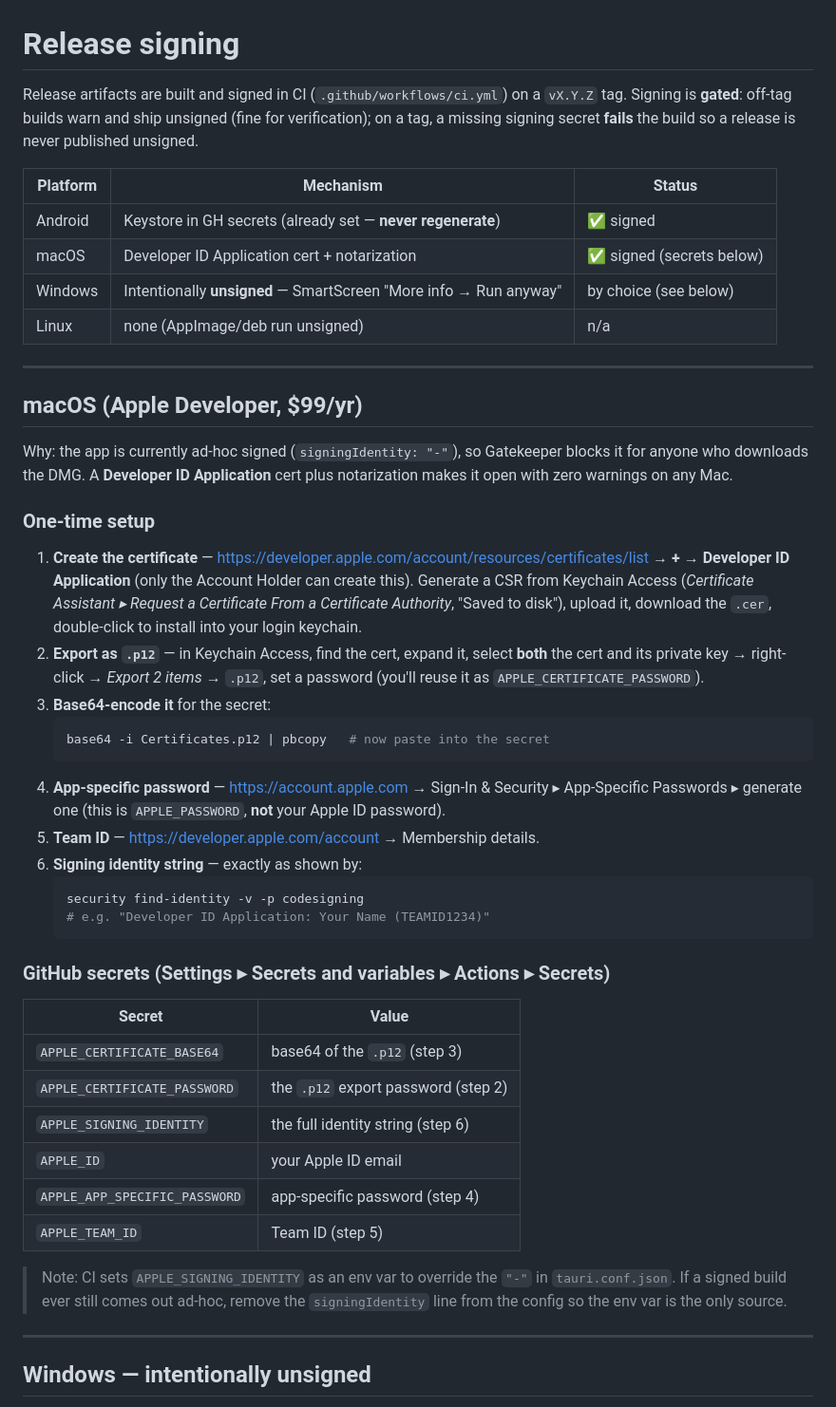
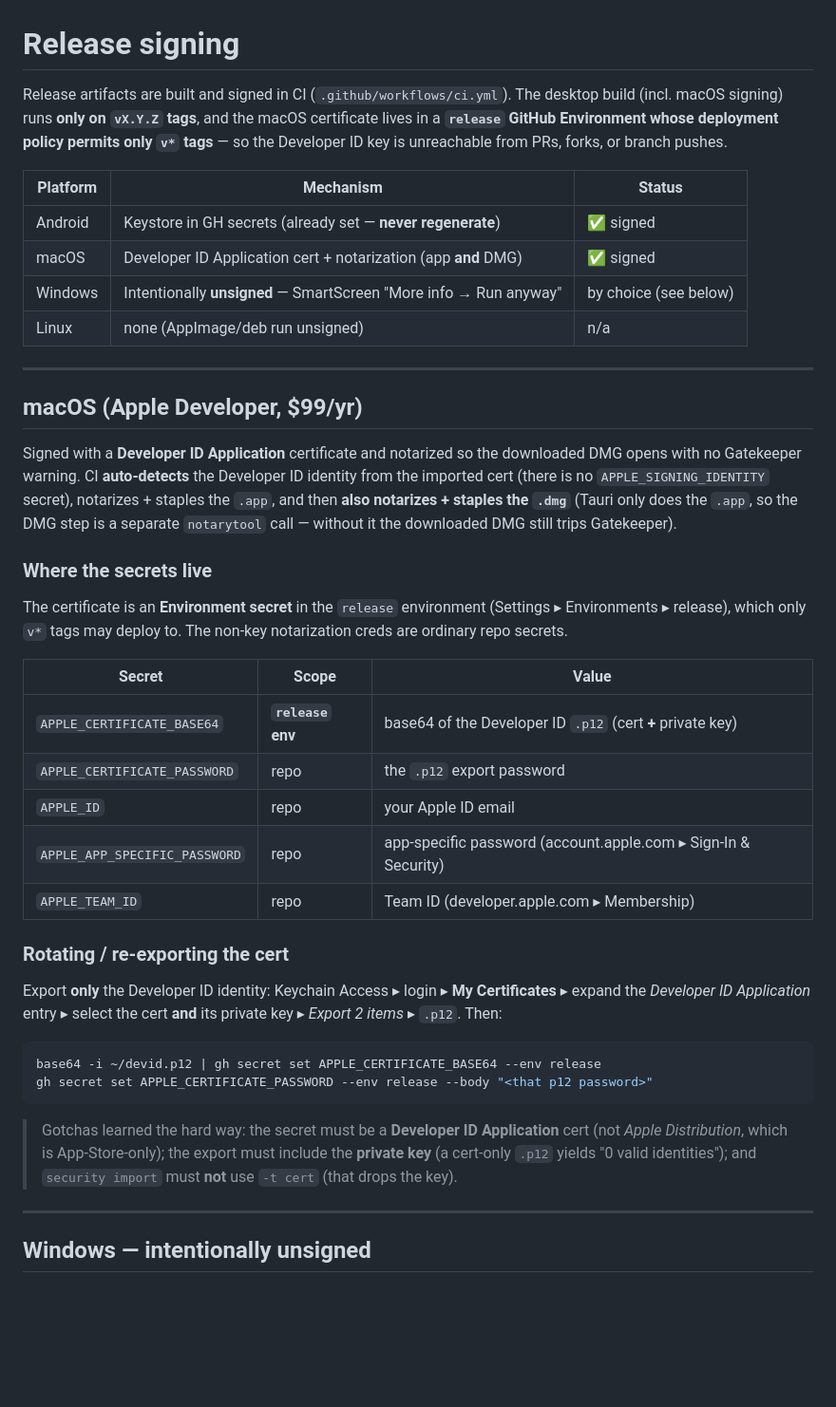
Before and after one commit to nukleas/opensauna, a Markdown page: docs/SIGNING.md, the part around the change. Shown at 95% size. GitHub-like rendering; blank space fills up the shorter version.

Commit message:
docs(SIGNING): reflect hardened macOS signing posture (#14)
Sync docs to reality after the hardening: cert is an Environment secret in
the tag-gated 'release' environment (not a repo secret), identity is
auto-detected (no APPLE_SIGNING_IDENTITY), the DMG is notarized in addition
to the app, and desktop builds are tag-only. Add a 'rotate the cert' recipe
and the cert-type/private-key/-t cert gotchas.

````diff
--- a/docs/SIGNING.md
+++ b/docs/SIGNING.md
@@ -1,14 +1,15 @@
 # Release signing
 
-Release artifacts are built and signed in CI (`.github/workflows/ci.yml`) on a
-`vX.Y.Z` tag. Signing is **gated**: off-tag builds warn and ship unsigned (fine
-for verification); on a tag, a missing signing secret **fails** the build so a
-release is never published unsigned.
+Release artifacts are built and signed in CI (`.github/workflows/ci.yml`). The
+desktop build (incl. macOS signing) runs **only on `vX.Y.Z` tags**, and the
+macOS certificate lives in a **`release` GitHub Environment whose deployment
+policy permits only `v*` tags** — so the Developer ID key is unreachable from
+PRs, forks, or branch pushes.
 
 | Platform | Mechanism | Status |
 |----------|-----------|--------|
 | Android  | Keystore in GH secrets (already set — **never regenerate**) | ✅ signed |
-| macOS    | Developer ID Application cert + notarization | ✅ signed (secrets below) |
+| macOS    | Developer ID Application cert + notarization (app **and** DMG) | ✅ signed |
 | Windows  | Intentionally **unsigned** — SmartScreen "More info → Run anyway" | by choice (see below) |
 | Linux    | none (AppImage/deb run unsigned) | n/a |
 
@@ -16,48 +17,42 @@ release is never published unsigned.
 
 ## macOS (Apple Developer, $99/yr)
 
-Why: the app is currently ad-hoc signed (`signingIdentity: "-"`), so Gatekeeper
-blocks it for anyone who downloads the DMG. A **Developer ID Application** cert
-plus notarization makes it open with zero warnings on any Mac.
+Signed with a **Developer ID Application** certificate and notarized so the
+downloaded DMG opens with no Gatekeeper warning. CI **auto-detects** the
+Developer ID identity from the imported cert (there is no `APPLE_SIGNING_IDENTITY`
+secret), notarizes + staples the `.app`, and then **also notarizes + staples the
+`.dmg`** (Tauri only does the `.app`, so the DMG step is a separate `notarytool`
+call — without it the downloaded DMG still trips Gatekeeper).
 
-### One-time setup
+### Where the secrets live
 
-1. **Create the certificate** — https://developer.apple.com/account/resources/certificates/list
-   → **+** → **Developer ID Application** (only the Account Holder can create
-   this). Generate a CSR from Keychain Access (*Certificate Assistant ▸ Request
-   a Certificate From a Certificate Authority*, "Saved to disk"), upload it,
-   download the `.cer`, double-click to install into your login keychain.
-2. **Export as `.p12`** — in Keychain Access, find the cert, expand it, select
-   **both** the cert and its private key → right-click → *Export 2 items* →
-   `.p12`, set a password (you'll reuse it as `APPLE_CERTIFICATE_PASSWORD`).
-3. **Base64-encode it** for the secret:
-   ```bash
-   base64 -i Certificates.p12 | pbcopy   # now paste into the secret
-   ```
-4. **App-specific password** — https://account.apple.com → Sign-In & Security ▸
-   App-Specific Passwords ▸ generate one (this is `APPLE_PASSWORD`, **not** your
-   Apple ID password).
-5. **Team ID** — https://developer.apple.com/account → Membership details.
-6. **Signing identity string** — exactly as shown by:
-   ```bash
-   security find-identity -v -p codesigning
-   # e.g. "Developer ID Application: Your Name (TEAMID1234)"
-   ```
+The certificate is an **Environment secret** in the `release` environment
+(Settings ▸ Environments ▸ release), which only `v*` tags may deploy to. The
+non-key notarization creds are ordinary repo secrets.
 
-### GitHub secrets (Settings ▸ Secrets and variables ▸ Actions ▸ Secrets)
+| Secret | Scope | Value |
+|--------|-------|-------|
+| `APPLE_CERTIFICATE_BASE64` | **`release` env** | base64 of the Developer ID `.p12` (cert **+** private key) |
+| `APPLE_CERTIFICATE_PASSWORD` | repo | the `.p12` export password |
+| `APPLE_ID` | repo | your Apple ID email |
+| `APPLE_APP_SPECIFIC_PASSWORD` | repo | app-specific password (account.apple.com ▸ Sign-In & Security) |
+| `APPLE_TEAM_ID` | repo | Team ID (developer.apple.com ▸ Membership) |
 
-| Secret | Value |
-|--------|-------|
-| `APPLE_CERTIFICATE_BASE64` | base64 of the `.p12` (step 3) |
-| `APPLE_CERTIFICATE_PASSWORD` | the `.p12` export password (step 2) |
-| `APPLE_SIGNING_IDENTITY` | the full identity string (step 6) |
-| `APPLE_ID` | your Apple ID email |
-| `APPLE_APP_SPECIFIC_PASSWORD` | app-specific password (step 4) |
-| `APPLE_TEAM_ID` | Team ID (step 5) |
+### Rotating / re-exporting the cert
 
-> Note: CI sets `APPLE_SIGNING_IDENTITY` as an env var to override the `"-"` in
-> `tauri.conf.json`. If a signed build ever still comes out ad-hoc, remove the
-> `signingIdentity` line from the config so the env var is the only source.
+Export **only** the Developer ID identity: Keychain Access ▸ login ▸ **My
+Certificates** ▸ expand the *Developer ID Application* entry ▸ select the cert
+**and** its private key ▸ *Export 2 items* ▸ `.p12`. Then:
+
+```bash
+base64 -i ~/devid.p12 | gh secret set APPLE_CERTIFICATE_BASE64 --env release
+gh secret set APPLE_CERTIFICATE_PASSWORD --env release --body "<that p12 password>"
+```
+
+> Gotchas learned the hard way: the secret must be a **Developer ID Application**
+> cert (not *Apple Distribution*, which is App-Store-only); the export must
+> include the **private key** (a cert-only `.p12` yields "0 valid identities");
+> and `security import` must **not** use `-t cert` (that drops the key).
 
 ---
 
````
